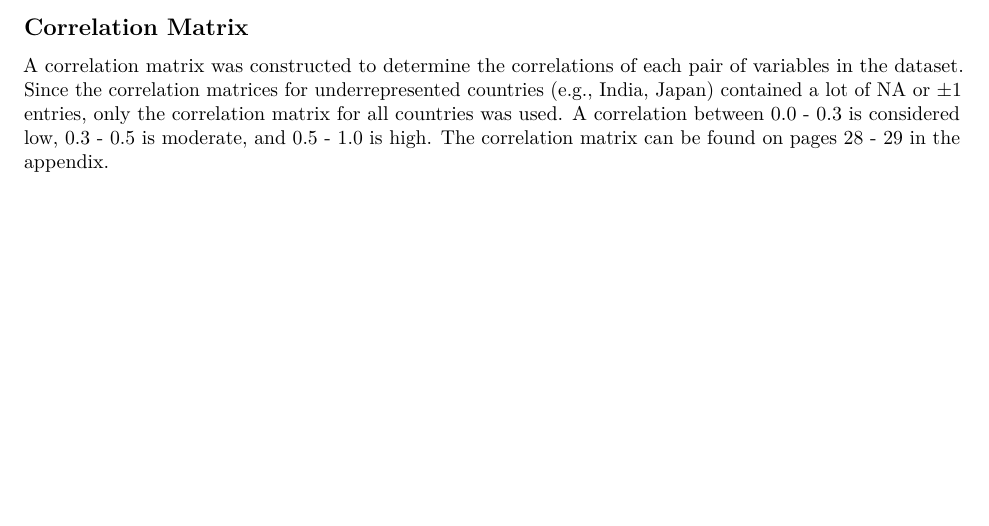
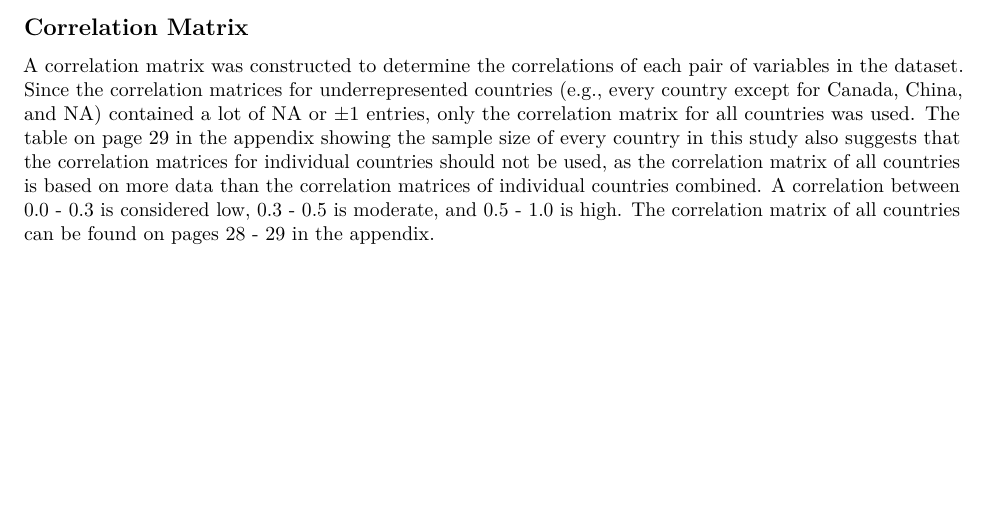
Before and after one commit to dannychen27/STA302H1----Projects, an R Markdown document (final report/STA302H1 -- Final Report.Rmd): part of page 19 of 30 before the commit and part of page 19 of 31 after it, cut so that both start at the same text. Rendered offline with R 4.5, knitr and Pandoc, then LaTeX, with nearby package versions; some code elsewhere in the file could not run offline.

Commit message:
Support my decision to use the correlation matrix for all countries instead of individual countries.

```diff
--- a/final report/STA302H1 -- Final Report.Rmd
+++ b/final report/STA302H1 -- Final Report.Rmd
@@ -362,8 +362,9 @@ pairs(~ Quiz_4_score + STA302.hours..W1. + STA302.hours..W2.
 ## Correlation Matrix
 
 A correlation matrix was constructed to determine the correlations of each pair of variables in the dataset.
-Since the correlation matrices for underrepresented countries (e.g., India, Japan) contained a lot of NA or $\pm 1$ entries, only the correlation matrix for all countries was used.
-A correlation between 0.0 - 0.3 is considered low, 0.3 - 0.5 is moderate, and 0.5 - 1.0 is high. The correlation matrix can be found on pages 28 - 29 in the appendix.
+Since the correlation matrices for underrepresented countries (e.g., every country except for Canada, China, and NA) contained a lot of NA or $\pm 1$ entries, only the correlation matrix for all countries was used.
+The table on page 29 in the appendix showing the sample size of every country in this study also suggests that the correlation matrices for individual countries should not be used, as the correlation matrix of all countries is based on more data than the correlation matrices of individual countries combined.
+A correlation between 0.0 - 0.3 is considered low, 0.3 - 0.5 is moderate, and 0.5 - 1.0 is high. The correlation matrix of all countries can be found on pages 28 - 29 in the appendix.
 
 \newpage
 
```
Also changed, not shown: final report/STA302H1----Final-Report.pdf, final report/STA302H1 -- Final Report.Rmd (2 more changed lines).
